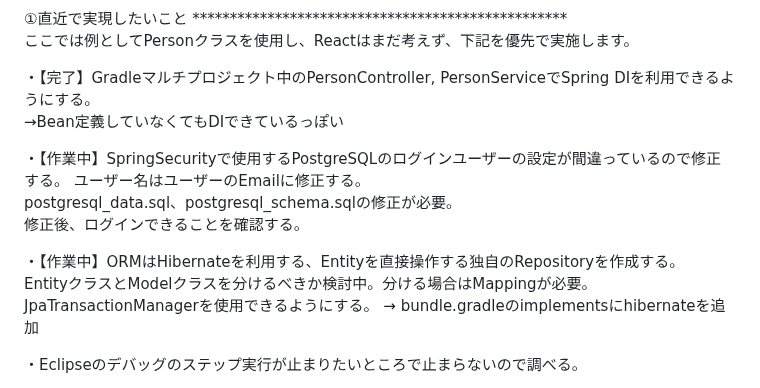
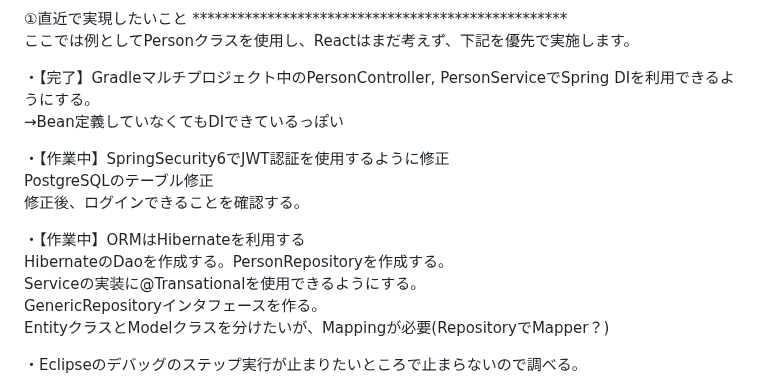
Before and after one commit to mk-github-1/springboot, a Markdown page: README.md, the part around the change. Drawn GitHub-style.

```diff
--- a/README.md
+++ b/README.md
@@ -39,15 +39,15 @@ gradle buildが通るか確認しながら進めます。
 ・【完了】Gradleマルチプロジェクト中のPersonController, PersonServiceでSpring DIを利用できるようにする。
 →Bean定義していなくてもDIできているっぽい
 
-・【作業中】SpringSecurityで使用するPostgreSQLのログインユーザーの設定が間違っているので修正する。
-ユーザー名はユーザーのEmailに修正する。
-postgresql_data.sql、postgresql_schema.sqlの修正が必要。
+・【作業中】SpringSecurity6でJWT認証を使用するように修正
+PostgreSQLのテーブル修正
 修正後、ログインできることを確認する。
 
-・【作業中】ORMはHibernateを利用する、Entityを直接操作する独自のRepositoryを作成する。
-EntityクラスとModelクラスを分けるべきか検討中。分ける場合はMappingが必要。
-JpaTransactionManagerを使用できるようにする。
-→ bundle.gradleのimplementsにhibernateを追加
+・【作業中】ORMはHibernateを利用する
+HibernateのDaoを作成する。PersonRepositoryを作成する。
+Serviceの実装に@Transationalを使用できるようにする。
+GenericRepositoryインタフェースを作る。
+EntityクラスとModelクラスを分けたいが、Mappingが必要(RepositoryでMapper？)
 
 ・Eclipseのデバッグのステップ実行が止まりたいところで止まらないので調べる。
 
```
